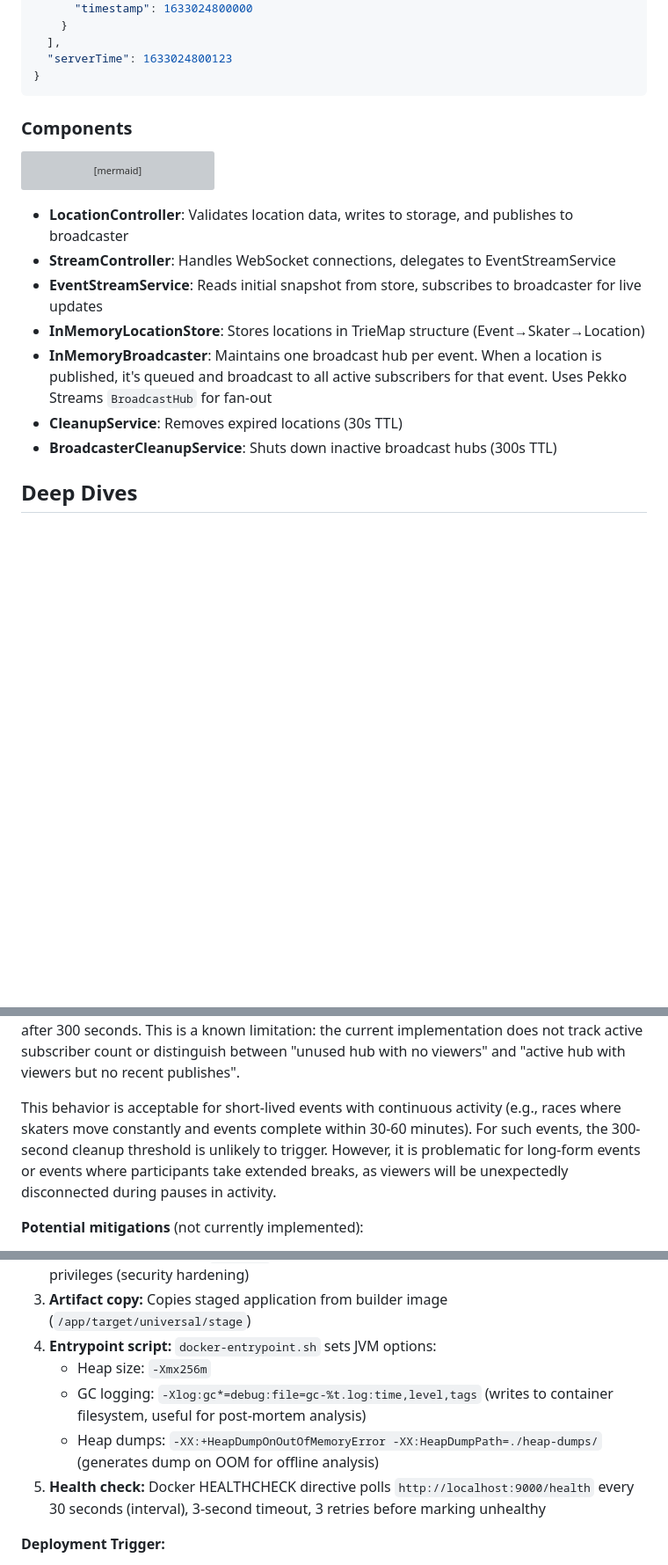
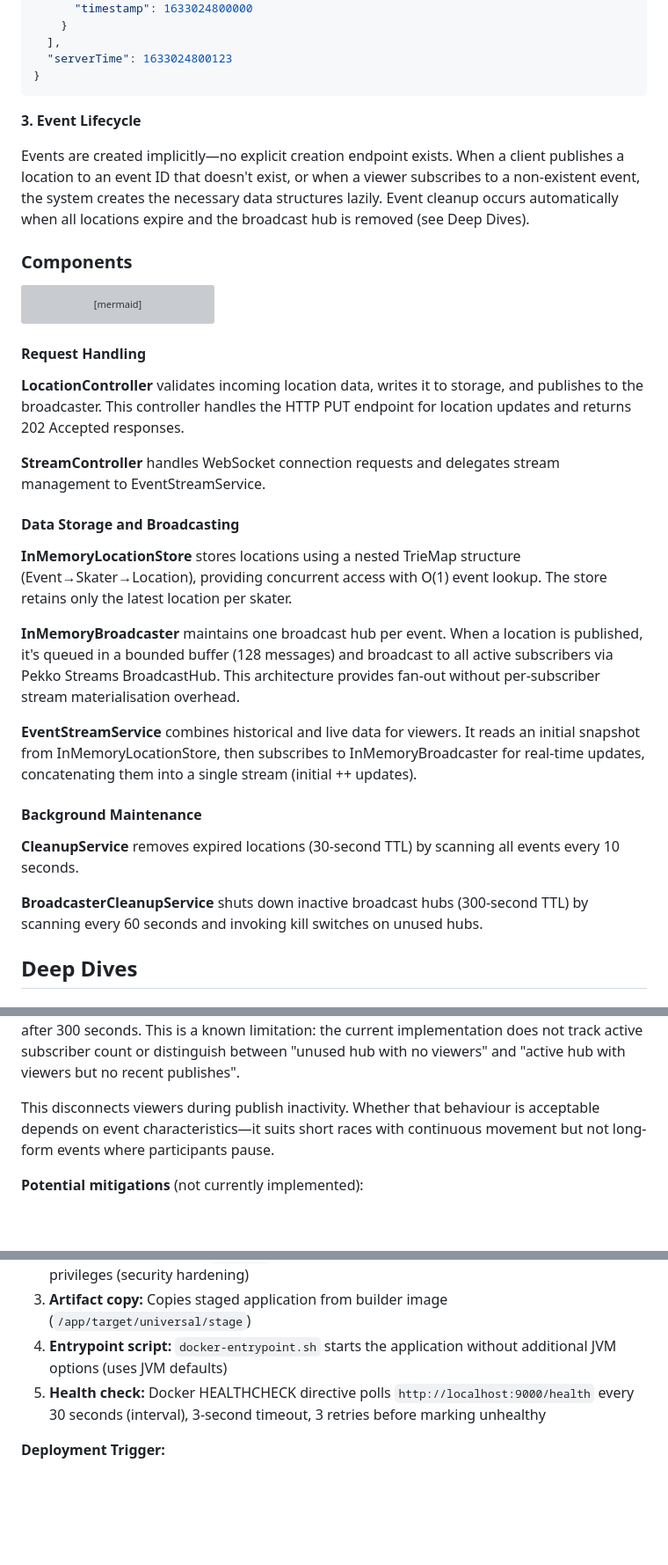
Before and after one commit to SkatemapApp/skatemap-live, a Markdown page: docs/system-design/system-design.md, 3 parts joined by grey strips. Shown at 88% size. GitHub-like rendering; blank space fills up the shorter version; grey boxes are pictures that could not be loaded.

````diff
--- a/docs/system-design/system-design.md
+++ b/docs/system-design/system-design.md
@@ -75,6 +76,10 @@ Response (WebSocket messages):
   "serverTime": 1633024800123
 }
 ```
+
+**3. Event Lifecycle**
+
+Events are created implicitly—no explicit creation endpoint exists. When a client publishes a location to an event ID that doesn't exist, or when a viewer subscribes to a non-existent event, the system creates the necessary data structures lazily. Event cleanup occurs automatically when all locations expire and the broadcast hub is removed (see Deep Dives).
 
 ### Components
 
@@ -102,13 +107,25 @@ graph TB
     style BCS fill:#ffe1e1
 ```
 
-- **LocationController**: Validates location data, writes to storage, and publishes to broadcaster
-- **StreamController**: Handles WebSocket connections, delegates to EventStreamService
-- **EventStreamService**: Reads initial snapshot from store, subscribes to broadcaster for live updates
-- **InMemoryLocationStore**: Stores locations in TrieMap structure (Event→Skater→Location)
-- **InMemoryBroadcaster**: Maintains one broadcast hub per event. When a location is published, it's queued and broadcast to all active subscribers for that event. Uses Pekko Streams `BroadcastHub` for fan-out
-- **CleanupService**: Removes expired locations (30s TTL)
-- **BroadcasterCleanupService**: Shuts down inactive broadcast hubs (300s TTL)
+#### Request Handling
+
+**LocationController** validates incoming location data, writes it to storage, and publishes to the broadcaster. This controller handles the HTTP PUT endpoint for location updates and returns 202 Accepted responses.
+
+**StreamController** handles WebSocket connection requests and delegates stream management to EventStreamService.
+
+#### Data Storage and Broadcasting
+
+**InMemoryLocationStore** stores locations using a nested TrieMap structure (Event→Skater→Location), providing concurrent access with O(1) event lookup. The store retains only the latest location per skater.
+
+**InMemoryBroadcaster** maintains one broadcast hub per event. When a location is published, it's queued in a bounded buffer (128 messages) and broadcast to all active subscribers via Pekko Streams BroadcastHub. This architecture provides fan-out without per-subscriber stream materialisation overhead.
+
+**EventStreamService** combines historical and live data for viewers. It reads an initial snapshot from InMemoryLocationStore, then subscribes to InMemoryBroadcaster for real-time updates, concatenating them into a single stream (initial ++ updates).
+
+#### Background Maintenance
+
+**CleanupService** removes expired locations (30-second TTL) by scanning all events every 10 seconds.
+
+**BroadcasterCleanupService** shuts down inactive broadcast hubs (300-second TTL) by scanning every 60 seconds and invoking kill switches on unused hubs.
 
 ## Deep Dives
 
@@ -215,7 +232,7 @@ Here's why this is problematic: once a viewer subscribes, they passively receive
 
 This cleanup policy prioritises memory over connection stability—hubs are shut down based on publish/subscribe activity rather than active viewer count. For events where skaters pause (no new location publishes) but viewers continue watching, all connections will be terminated after 300 seconds. This is a known limitation: the current implementation does not track active subscriber count or distinguish between "unused hub with no viewers" and "active hub with viewers but no recent publishes".
 
-This behavior is acceptable for short-lived events with continuous activity (e.g., races where skaters move constantly and events complete within 30-60 minutes). For such events, the 300-second cleanup threshold is unlikely to trigger. However, it is problematic for long-form events or events where participants take extended breaks, as viewers will be unexpectedly disconnected during pauses in activity.
+This disconnects viewers during publish inactivity. Whether that behaviour is acceptable depends on event characteristics—it suits short races with continuous movement but not long-form events where participants pause.
 
 **Potential mitigations** (not currently implemented):
 - Track active subscriber count and exclude hubs with subscribers from cleanup (most robust, but requires custom instrumentation—Pekko Streams does not expose materialisation count, so the Source would need wrapping to track when streams start and complete)
@@ -471,10 +494,7 @@ The application is packaged as a Docker image using a multi-stage build defined
 1. **Base image:** `eclipse-temurin:21-jre` provides Java Runtime Environment only (smaller image, no compiler overhead)
 2. **Non-root user:** Creates `skatemap` user and group, runs application with dropped privileges (security hardening)
 3. **Artifact copy:** Copies staged application from builder image (`/app/target/universal/stage`)
-4. **Entrypoint script:** `docker-entrypoint.sh` sets JVM options:
-   - Heap size: `-Xmx256m`
-   - GC logging: `-Xlog:gc*=debug:file=gc-%t.log:time,level,tags` (writes to container filesystem, useful for post-mortem analysis)
-   - Heap dumps: `-XX:+HeapDumpOnOutOfMemoryError -XX:HeapDumpPath=./heap-dumps/` (generates dump on OOM for offline analysis)
+4. **Entrypoint script:** `docker-entrypoint.sh` starts the application without additional JVM options (uses JVM defaults)
 5. **Health check:** Docker HEALTHCHECK directive polls `http://localhost:9000/health` every 30 seconds (interval), 3-second timeout, 3 retries before marking unhealthy
 
 **Deployment Trigger:**
````
Also changed, not shown: other parts of docs/system-design/system-design.md (+39 -32 lines).
